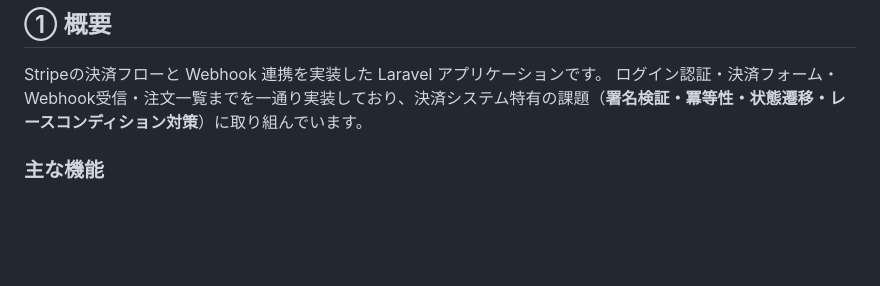
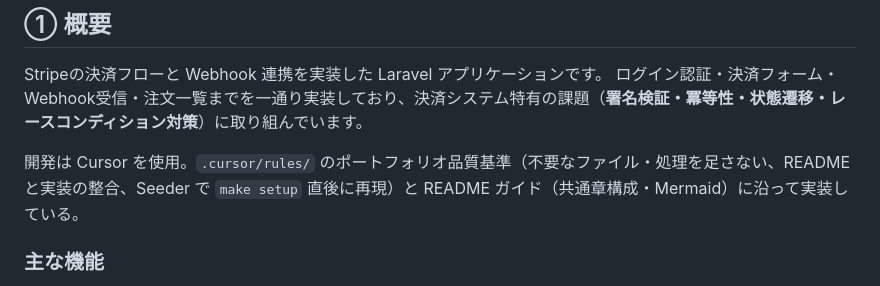
Before and after one commit to tetsushi-k/laravel-payment-api, a Markdown page: README.md, the part around the change. Rendered like a GitHub page; blank space fills up the shorter version.

Commit message:
docs: READMEにポートフォリオ用Cursor Rulesの開発方針を追記
Co-authored-by: Cursor <cursoragent@cursor.com>

```diff
--- a/README.md
+++ b/README.md
@@ -10,6 +10,8 @@ Laravel × Stripe Webhook による決済連携アプリケーションのポー
 
 Stripeの決済フローと Webhook 連携を実装した Laravel アプリケーションです。
 ログイン認証・決済フォーム・Webhook受信・注文一覧までを一通り実装しており、決済システム特有の課題（**署名検証・冪等性・状態遷移・レースコンディション対策**）に取り組んでいます。
+
+開発は Cursor を使用。`.cursor/rules/` のポートフォリオ品質基準（不要なファイル・処理を足さない、README と実装の整合、Seeder で `make setup` 直後に再現）と README ガイド（共通章構成・Mermaid）に沿って実装している。
 
 ### 主な機能
 
```
